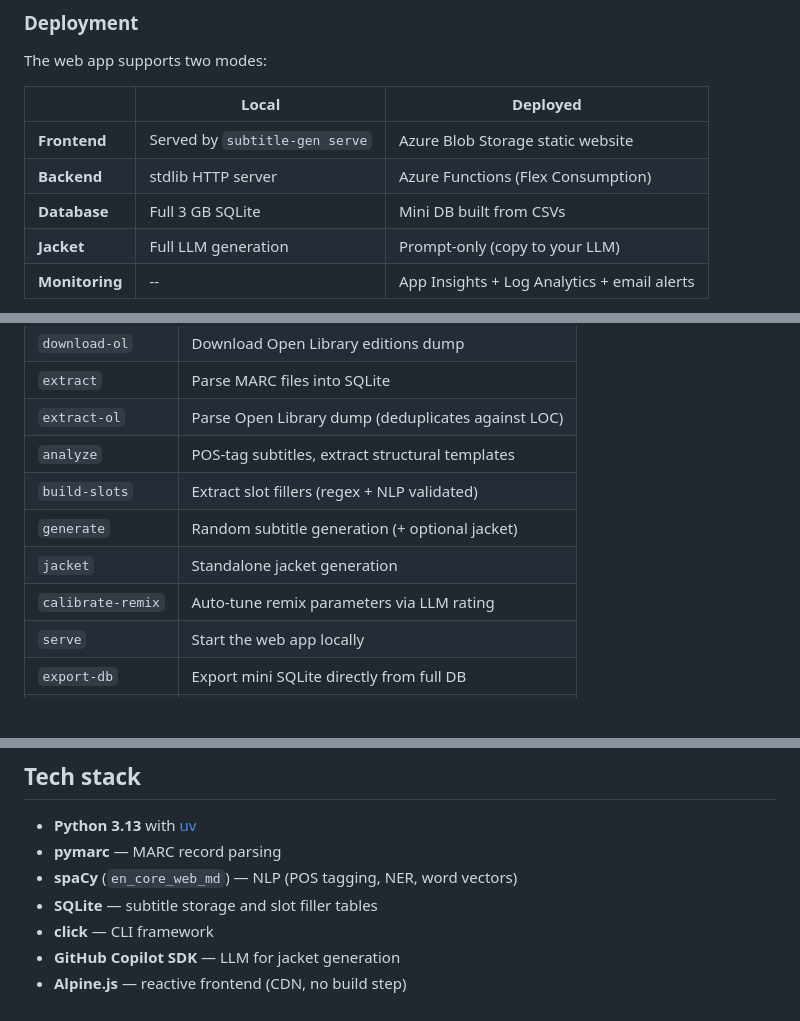
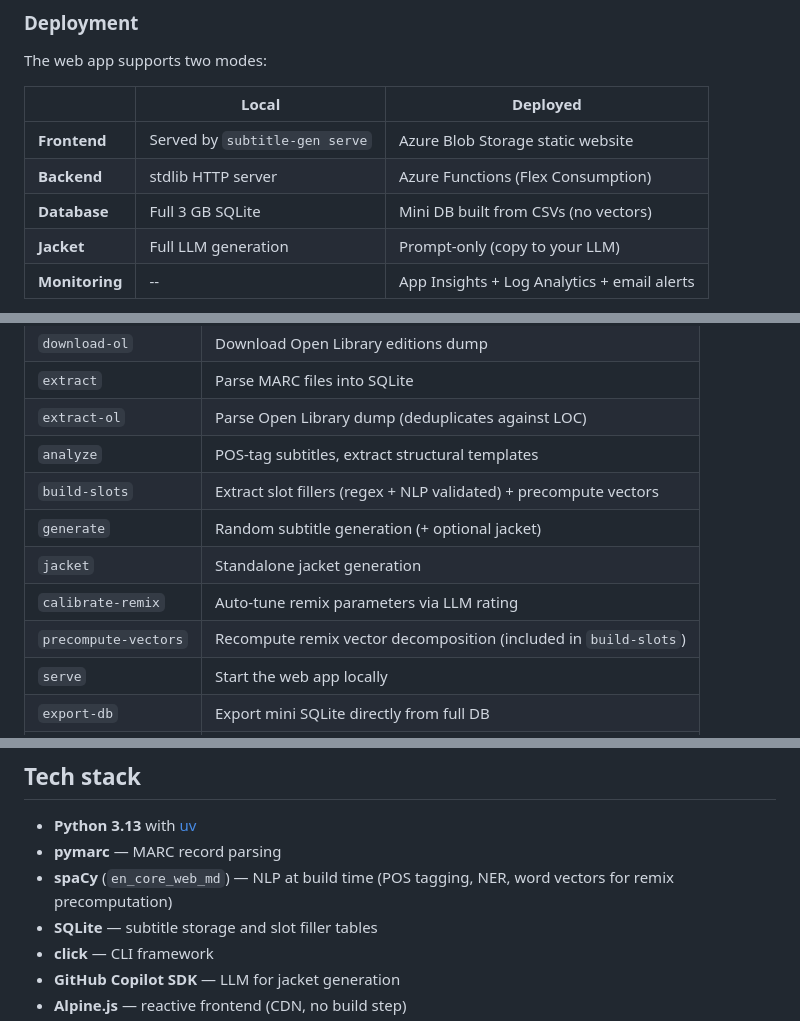
Before and after one commit to Arithmomaniac/subtitle-generator, a Markdown page: README.md, 3 parts joined by grey strips. Drawn GitHub-style; blank space fills up the shorter version.

Commit message:
docs: update README for build-time-only spaCy and precompute-vectors command
Co-authored-by: Copilot <223556219+Copilot@users.noreply.github.com>

```diff
--- a/README.md
+++ b/README.md
@@ -90,7 +90,7 @@ The web app supports two modes:
 |---|---|---|
 | **Frontend** | Served by `subtitle-gen serve` | Azure Blob Storage static website |
 | **Backend** | stdlib HTTP server | Azure Functions (Flex Consumption) |
-| **Database** | Full 3 GB SQLite | Mini DB built from CSVs |
+| **Database** | Full 3 GB SQLite | Mini DB built from CSVs (no vectors) |
 | **Jacket** | Full LLM generation | Prompt-only (copy to your LLM) |
 | **Monitoring** | -- | App Insights + Log Analytics + email alerts |
 
@@ -134,10 +134,11 @@ Run `subtitle-gen calibrate-remix --help` to auto-tune remix parameters with LLM
 | `extract` | Parse MARC files into SQLite |
 | `extract-ol` | Parse Open Library dump (deduplicates against LOC) |
 | `analyze` | POS-tag subtitles, extract structural templates |
-| `build-slots` | Extract slot fillers (regex + NLP validated) |
+| `build-slots` | Extract slot fillers (regex + NLP validated) + precompute vectors |
 | `generate` | Random subtitle generation (+ optional jacket) |
 | `jacket` | Standalone jacket generation |
 | `calibrate-remix` | Auto-tune remix parameters via LLM rating |
+| `precompute-vectors` | Recompute remix vector decomposition (included in `build-slots`) |
 | `serve` | Start the web app locally |
 | `export-db` | Export mini SQLite directly from full DB |
 | `export-data` | Export slot data as CSV files (for Git) |
@@ -169,7 +170,7 @@ web/
 
 - **Python 3.13** with [uv](https://docs.astral.sh/uv/)
 - **pymarc** — MARC record parsing
-- **spaCy** (`en_core_web_md`) — NLP (POS tagging, NER, word vectors)
+- **spaCy** (`en_core_web_md`) — NLP at build time (POS tagging, NER, word vectors for remix precomputation)
 - **SQLite** — subtitle storage and slot filler tables
 - **click** — CLI framework
 - **GitHub Copilot SDK** — LLM for jacket generation
```
